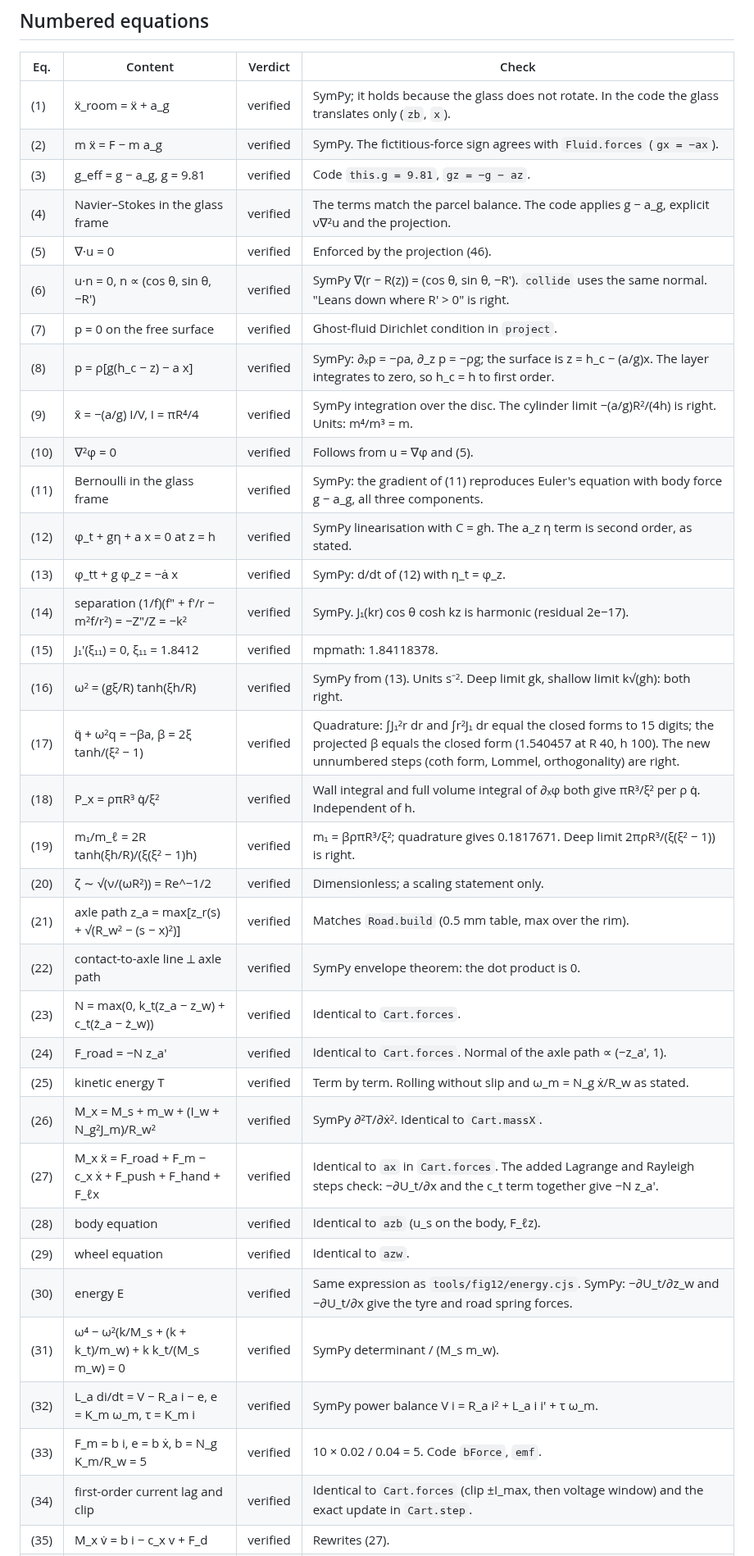
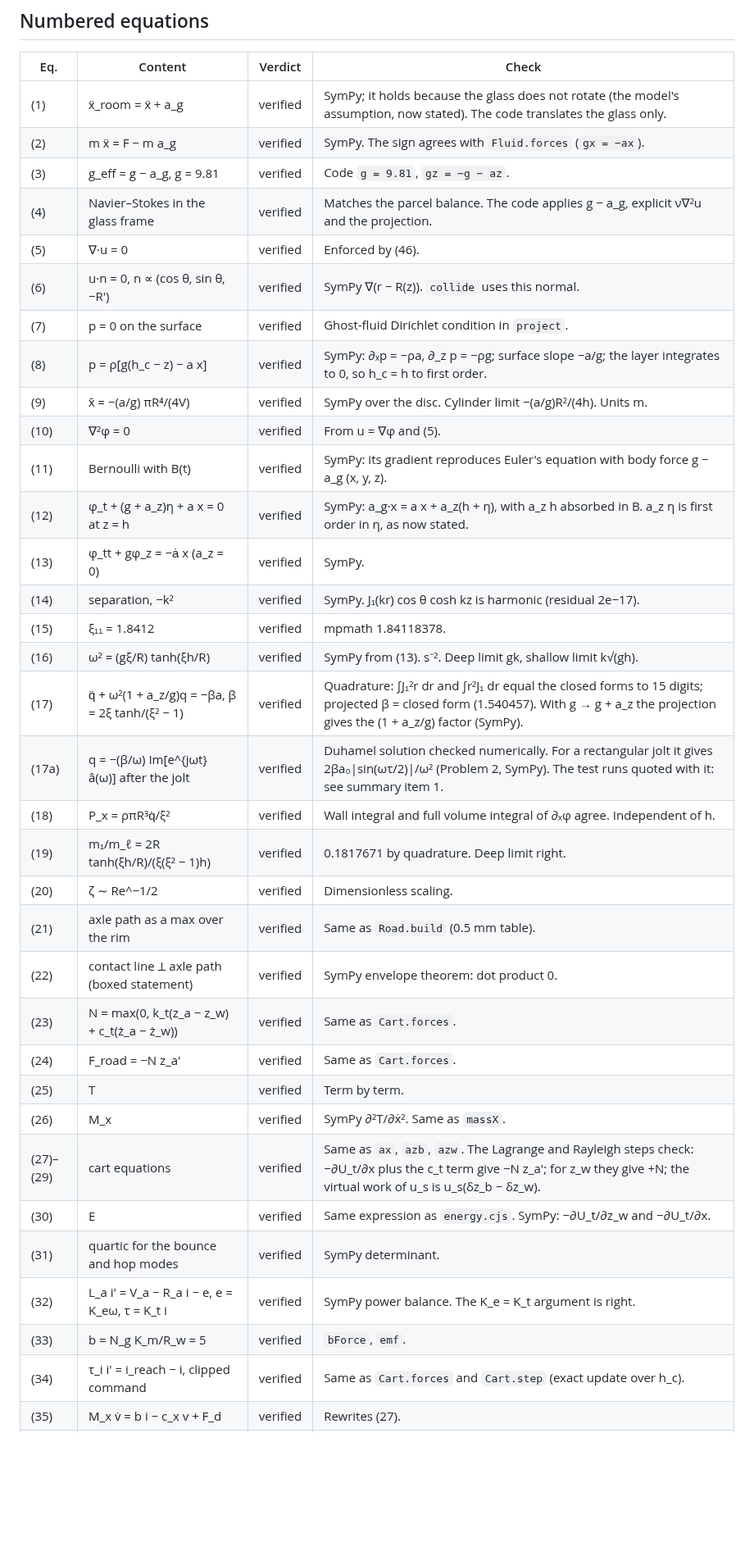
Before and after one commit to Numa1997/SiteTest, a Markdown page: notes/fig12/check.md, the part around one of its changes. Shown at 82% size. GitHub-like rendering; blank space fills up the shorter version.

Commit message:
Fig. 12: the derivation-checker's final report
Co-Authored-By: Claude Opus 5.5 <noreply@anthropic.com>
Claude-Session: https://claude.ai/code/session_01DGmqiqmETGwQqkVxdpWP3B

```diff
--- a/notes/fig12/check.md
+++ b/notes/fig12/check.md
@@ -71,38 +91,37 @@ Two kinds of item stay unverifiable:
 
 | Eq. | Content | Verdict | Check |
 |---|---|---|---|
-| (1) | ẍ_room = ẍ + a_g | verified | SymPy; it holds because the glass does not rotate. In the code the glass translates only (`zb`, `x`). |
-| (2) | m ẍ = F − m a_g | verified | SymPy. The fictitious-force sign agrees with `Fluid.forces` (`gx = −ax`). |
-| (3) | g_eff = g − a_g, g = 9.81 | verified | Code `this.g = 9.81`, `gz = −g − az`. |
-| (4) | Navier–Stokes in the glass frame | verified | The terms match the parcel balance. The code applies g − a_g, explicit ν∇²u and the projection. |
-| (5) | ∇·u = 0 | verified | Enforced by the projection (46). |
-| (6) | u·n = 0, n ∝ (cos θ, sin θ, −R′) | verified | SymPy ∇(r − R(z)) = (cos θ, sin θ, −R′). `collide` uses the same normal. "Leans down where R′ > 0" is right. |
-| (7) | p = 0 on the free surface | verified | Ghost-fluid Dirichlet condition in `project`. |
-| (8) | p = ρ[g(h_c − z) − a x] | verified | SymPy: ∂ₓp = −ρa, ∂_z p = −ρg; the surface is z = h_c − (a/g)x. The layer integrates to zero, so h_c = h to first order. |
-| (9) | x̄ = −(a/g) I/V, I = πR⁴/4 | verified | SymPy integration over the disc. The cylinder limit −(a/g)R²/(4h) is right. Units: m⁴/m³ = m. |
-| (10) | ∇²φ = 0 | verified | Follows from u = ∇φ and (5). |
-| (11) | Bernoulli in the glass frame | verified | SymPy: the gradient of (11) reproduces Euler's equation with body force g − a_g, all three components. |
-| (12) | φ_t + gη + a x = 0 at z = h | verified | SymPy linearisation with C = gh. The a_z η term is second order, as stated. |
-| (13) | φ_tt + g φ_z = −ȧ x | verified | SymPy: d/dt of (12) with η_t = φ_z. |
-| (14) | separation (1/f)(f″ + f′/r − m²f/r²) = −Z″/Z = −k² | verified | SymPy. J₁(kr) cos θ cosh kz is harmonic (residual 2e−17). |
-| (15) | J₁′(ξ₁₁) = 0, ξ₁₁ = 1.8412 | verified | mpmath: 1.84118378. |
-| (16) | ω² = (gξ/R) tanh(ξh/R) | verified | SymPy from (13). Units s⁻². Deep limit gk, shallow limit k√(gh): both right. |
-| (17) | q̈ + ω²q = −βa, β = 2ξ tanh/(ξ² − 1) | verified | Quadrature: ∫J₁²r dr and ∫r²J₁ dr equal the closed forms to 15 digits; the projected β equals the closed form (1.540457 at R 40, h 100). The new unnumbered steps (coth form, Lommel, orthogonality) are right. |
-| (18) | P_x = ρπR³ q̇/ξ² | verified | Wall integral and full volume integral of ∂ₓφ both give πR³/ξ² per ρ q̇. Independent of h. |
-| (19) | m₁/m_ℓ = 2R tanh(ξh/R)/(ξ(ξ² − 1)h) | verified | m₁ = βρπR³/ξ²; quadrature gives 0.1817671. Deep limit 2πρR³/(ξ(ξ² − 1)) is right. |
-| (20) | ζ ∼ √(ν/(ωR²)) = Re^−1/2 | verified | Dimensionless; a scaling statement only. |
-| (21) | axle path z_a = max[z_r(s) + √(R_w² − (s − x)²)] | verified | Matches `Road.build` (0.5 mm table, max over the rim). |
-| (22) | contact-to-axle line ⟂ axle path | verified | SymPy envelope theorem: the dot product is 0. |
-| (23) | N = max(0, k_t(z_a − z_w) + c_t(ż_a − ż_w)) | verified | Identical to `Cart.forces`. |
-| (24) | F_road = −N z_a′ | verified | Identical to `Cart.forces`. Normal of the axle path ∝ (−z_a′, 1). |
-| (25) | kinetic energy T | verified | Term by term. Rolling without slip and ω_m = N_g ẋ/R_w as stated. |
-| (26) | M_x = M_s + m_w + (I_w + N_g²J_m)/R_w² | verified | SymPy ∂²T/∂ẋ². Identical to `Cart.massX`. |
-| (27) | M_x ẍ = F_road + F_m − c_x ẋ + F_push + F_hand + F_ℓx | verified | Identical to `ax` in `Cart.forces`. The added Lagrange and Rayleigh steps check: −∂U_t/∂x and the c_t term together give −N z_a′. |
-| (28) | body equation | verified | Identical to `azb` (u_s on the body, F_ℓz). |
-| (29) | wheel equation | verified | Identical to `azw`. |
-| (30) | energy E | verified | Same expression as `tools/fig12/energy.cjs`. SymPy: −∂U_t/∂z_w and −∂U_t/∂x give the tyre and road spring forces. |
-| (31) | ω⁴ − ω²(k/M_s + (k + k_t)/m_w) + k k_t/(M_s m_w) = 0 | verified | SymPy determinant / (M_s m_w). |
-| (32) | L_a di/dt = V − R_a i − e, e = K_m ω_m, τ = K_m i | verified | SymPy power balance V i = R_a i² + L_a i i′ + τ ω_m. |
-| (33) | F_m = b i, e = b ẋ, b = N_g K_m/R_w = 5 | verified | 10 × 0.02 / 0.04 = 5. Code `bForce`, `emf`. |
-| (34) | first-order current lag and clip | verified | Identical to `Cart.forces` (clip ±I_max, then voltage window) and the exact update in `Cart.step`. |
+| (1) | ẍ_room = ẍ + a_g | verified | SymPy; it holds because the glass does not rotate (the model's assumption, now stated). The code translates the glass only. |
+| (2) | m ẍ = F − m a_g | verified | SymPy. The sign agrees with `Fluid.forces` (`gx = −ax`). |
+| (3) | g_eff = g − a_g, g = 9.81 | verified | Code `g = 9.81`, `gz = −g − az`. |
+| (4) | Navier–Stokes in the glass frame | verified | Matches the parcel balance. The code applies g − a_g, explicit ν∇²u and the projection. |
+| (5) | ∇·u = 0 | verified | Enforced by (46). |
+| (6) | u·n = 0, n ∝ (cos θ, sin θ, −R′) | verified | SymPy ∇(r − R(z)). `collide` uses this normal. |
+| (7) | p = 0 on the surface | verified | Ghost-fluid Dirichlet condition in `project`. |
+| (8) | p = ρ[g(h_c − z) − a x] | verified | SymPy: ∂ₓp = −ρa, ∂_z p = −ρg; surface slope −a/g; the layer integrates to 0, so h_c = h to first order. |
+| (9) | x̄ = −(a/g) πR⁴/(4V) | verified | SymPy over the disc. Cylinder limit −(a/g)R²/(4h). Units m. |
+| (10) | ∇²φ = 0 | verified | From u = ∇φ and (5). |
+| (11) | Bernoulli with B(t) | verified | SymPy: its gradient reproduces Euler's equation with body force g − a_g (x, y, z). |
+| (12) | φ_t + (g + a_z)η + a x = 0 at z = h | verified | SymPy: a_g·x = a x + a_z(h + η), with a_z h absorbed in B. a_z η is first order in η, as now stated. |
+| (13) | φ_tt + gφ_z = −ȧ x (a_z = 0) | verified | SymPy. |
+| (14) | separation, −k² | verified | SymPy. J₁(kr) cos θ cosh kz is harmonic (residual 2e−17). |
+| (15) | ξ₁₁ = 1.8412 | verified | mpmath 1.84118378. |
+| (16) | ω² = (gξ/R) tanh(ξh/R) | verified | SymPy from (13). s⁻². Deep limit gk, shallow limit k√(gh). |
+| (17) | q̈ + ω²(1 + a_z/g)q = −βa, β = 2ξ tanh/(ξ² − 1) | verified | Quadrature: ∫J₁²r dr and ∫r²J₁ dr equal the closed forms to 15 digits; projected β = closed form (1.540457). With g → g + a_z the projection gives the (1 + a_z/g) factor (SymPy). |
+| (17a) | q = −(β/ω) Im[e^{jωt} â(ω)] after the jolt | verified | Duhamel solution checked numerically. For a rectangular jolt it gives 2βa₀\|sin(ωτ/2)\|/ω² (Problem 2, SymPy). The test runs quoted with it: see summary item 1. |
+| (18) | P_x = ρπR³q̇/ξ² | verified | Wall integral and full volume integral of ∂ₓφ agree. Independent of h. |
+| (19) | m₁/m_ℓ = 2R tanh(ξh/R)/(ξ(ξ² − 1)h) | verified | 0.1817671 by quadrature. Deep limit right. |
+| (20) | ζ ∼ Re^−1/2 | verified | Dimensionless scaling. |
+| (21) | axle path as a max over the rim | verified | Same as `Road.build` (0.5 mm table). |
+| (22) | contact line ⟂ axle path (boxed statement) | verified | SymPy envelope theorem: dot product 0. |
+| (23) | N = max(0, k_t(z_a − z_w) + c_t(ż_a − ż_w)) | verified | Same as `Cart.forces`. |
+| (24) | F_road = −N z_a′ | verified | Same as `Cart.forces`. |
+| (25) | T | verified | Term by term. |
+| (26) | M_x | verified | SymPy ∂²T/∂ẋ². Same as `massX`. |
+| (27)–(29) | cart equations | verified | Same as `ax`, `azb`, `azw`. The Lagrange and Rayleigh steps check: −∂U_t/∂x plus the c_t term give −N z_a′; for z_w they give +N; the virtual work of u_s is u_s(δz_b − δz_w). |
+| (30) | E | verified | Same expression as `energy.cjs`. SymPy: −∂U_t/∂z_w and −∂U_t/∂x. |
+| (31) | quartic for the bounce and hop modes | verified | SymPy determinant. |
+| (32) | L_a i′ = V_a − R_a i − e, e = K_eω, τ = K_t i | verified | SymPy power balance. The K_e = K_t argument is right. |
+| (33) | b = N_g K_m/R_w = 5 | verified | `bForce`, `emf`. |
+| (34) | τ_i i′ = i_reach − i, clipped command | verified | Same as `Cart.forces` and `Cart.step` (exact update over h_c). |
 | (35) | M_x v̇ = b i − c_x v + F_d | verified | Rewrites (27). |
```
Also changed, not shown: other parts of notes/fig12/check.md (+173 -192 lines).
